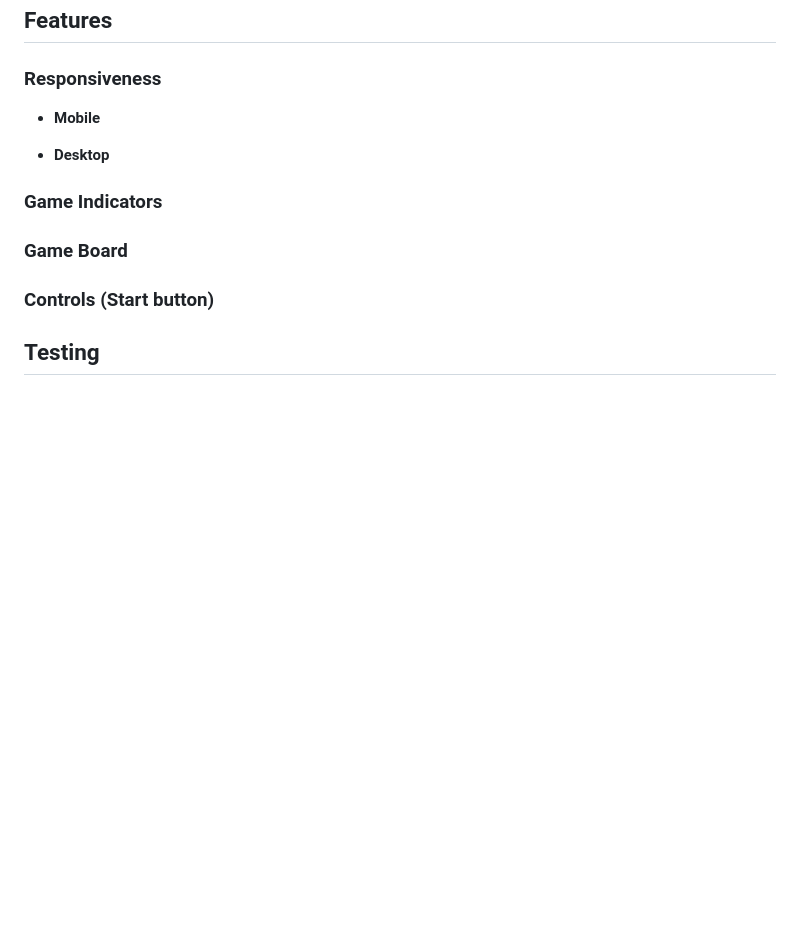
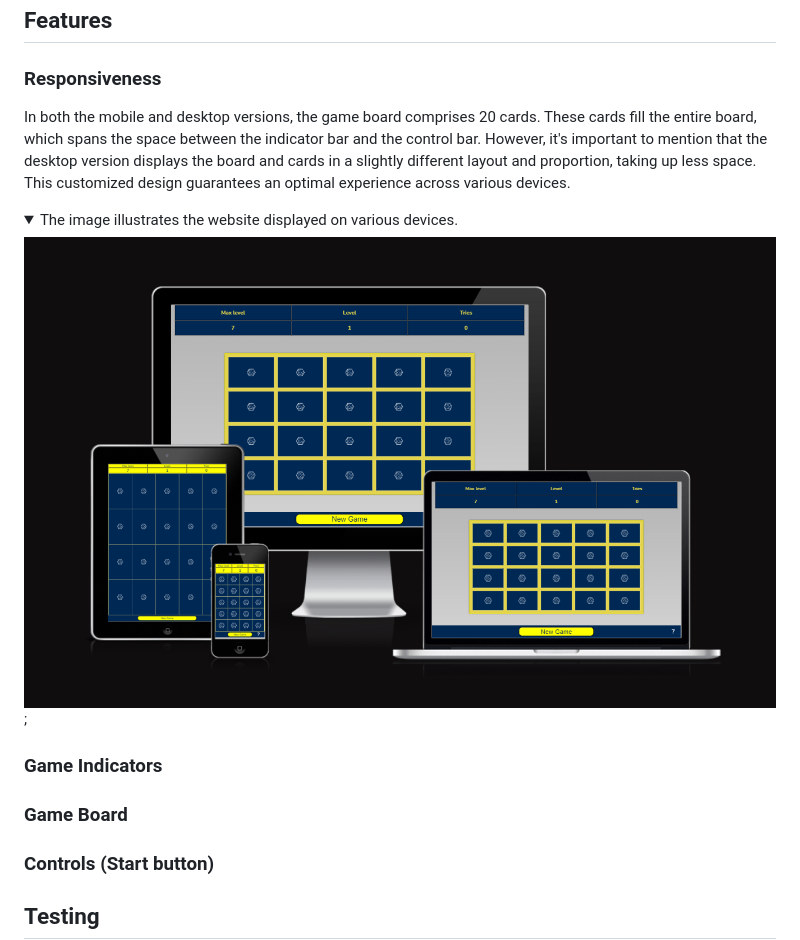
Before and after one commit to OleksiyLa/Project_2, a Markdown page: README.md, the part around the change. Drawn GitHub-style; folded sections open; blank space fills up the shorter version.

Commit message:
adds responsiveness feature (README)

```diff
--- a/README.md
+++ b/README.md
@@ -65,11 +65,13 @@ A memory game introduces a distinct challenge by tasking players with memorizing
 ## Features
 
 ### Responsiveness
+In both the mobile and desktop versions, the game board comprises 20 cards. These cards fill the entire board, which spans the space between the indicator bar and the control bar. However, it's important to mention that the desktop version displays the board and cards in a slightly different layout and proportion, taking up less space. This customized design guarantees an optimal experience across various devices.
 
-- __Mobile__
+<details><summary>The image illustrates the website displayed on various devices.</summary>
 
+  ![Responsive website on different devices](./README/images/responsive.png);
 
-- __Desktop__
+</details>
 
 
 ### Game Indicators
```
